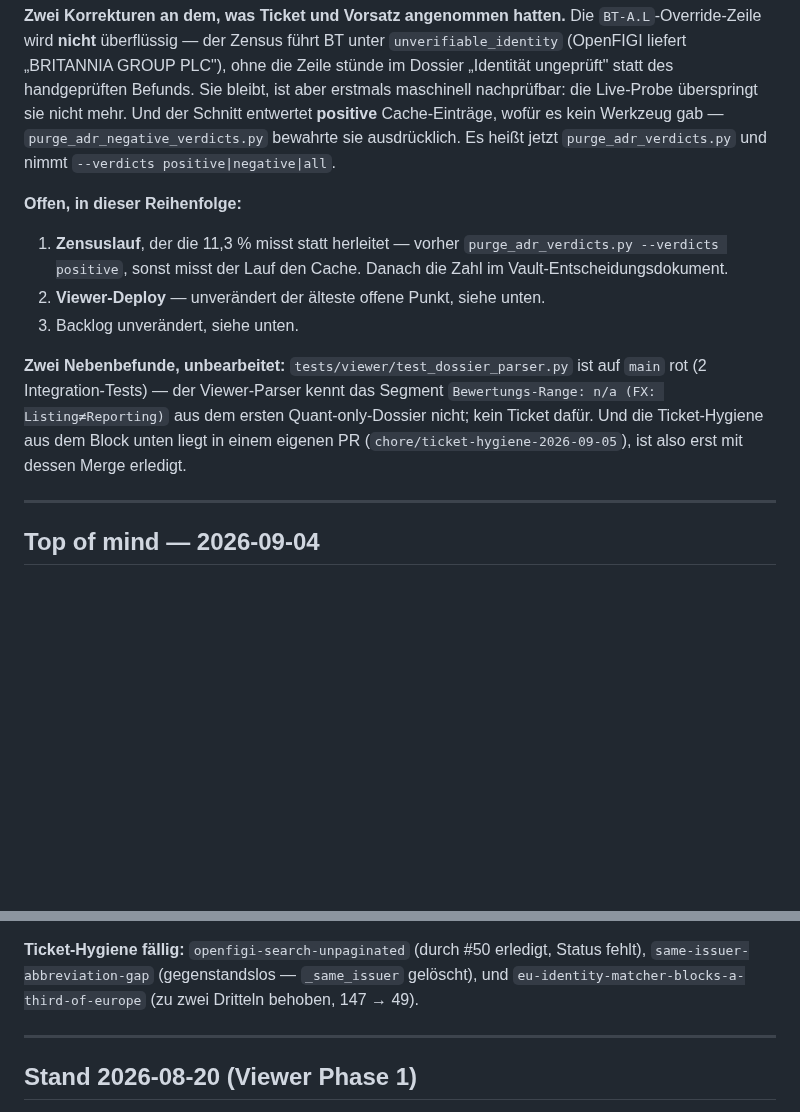
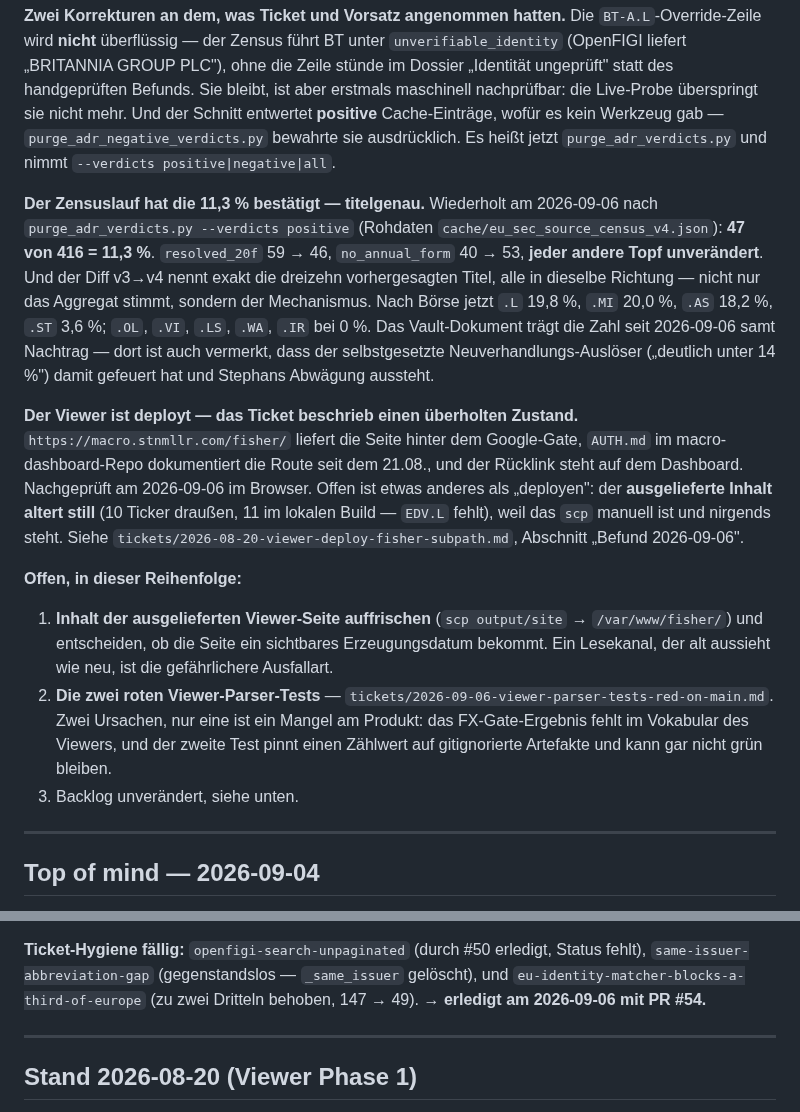
Before and after one commit to stnmllr/fisherscreen, a Markdown page: Projektstand.md, 2 parts joined by grey strips. Rendered like a GitHub page; blank space fills up the shorter version.

Commit message:
Correct the viewer-deploy ticket: it shipped in August, nobody wrote it down
The ticket has been carried as "merged, not deployed, oldest open point" for
two and a half weeks. Checked today in the browser behind the real Google
gate: https://macro.stnmllr.com/fisher/ serves the viewer. AUTH.md in the
macro-dashboard repo has documented the route since 21.08, and the dashboard
already carries the reciprocal link. Three of the ticket's obligations were
met and none of it reached this repo.

What is actually open is not "deploy it". The served content is the build
from deploy day — 10 tickers outside, 11 in a local build, EDV.L missing —
because the scp is manual and written down nowhere. For a read channel meant
for the road that is the dangerous failure mode: it does not look stale.
Whether the fix is a documented place for the scp or a visible build date on
the page is a real choice, so the ticket states both rather than picking.

Also files the two red viewer-parser tests, which had no ticket. They broke
on the same event and have different causes: one is a tripwire doing its job
(the FX-gate placeholder is outside the viewer's vocabulary), the other pins
a count of gitignored artefacts and cannot stay green once Tool B is used.

Co-Authored-By: Claude Opus 5 (1M context) <noreply@anthropic.com>
Claude-Session: https://claude.ai/code/session_01HX4uexYTxzK2WsmwsQs5ff

```diff
--- a/Projektstand.md
+++ b/Projektstand.md
@@ -65,19 +65,34 @@ Schnitt entwertet **positive** Cache-Einträge, wofür es kein Werkzeug gab —
 `purge_adr_negative_verdicts.py` bewahrte sie ausdrücklich. Es heißt jetzt
 `purge_adr_verdicts.py` und nimmt `--verdicts positive|negative|all`.
 
+**Der Zensuslauf hat die 11,3 % bestätigt — titelgenau.** Wiederholt am 2026-09-06 nach
+`purge_adr_verdicts.py --verdicts positive` (Rohdaten `cache/eu_sec_source_census_v4.json`):
+**47 von 416 = 11,3 %**. `resolved_20f` 59 → 46, `no_annual_form` 40 → 53, **jeder andere
+Topf unverändert**. Und der Diff v3→v4 nennt exakt die dreizehn vorhergesagten Titel, alle
+in dieselbe Richtung — nicht nur das Aggregat stimmt, sondern der Mechanismus. Nach Börse
+jetzt `.L` 19,8 %, `.MI` 20,0 %, `.AS` 18,2 %, `.ST` 3,6 %; `.OL`, `.VI`, `.LS`, `.WA`,
+`.IR` bei 0 %. Das Vault-Dokument trägt die Zahl seit 2026-09-06 samt Nachtrag — dort ist
+auch vermerkt, dass der selbstgesetzte Neuverhandlungs-Auslöser („deutlich unter 14 %")
+damit gefeuert hat und Stephans Abwägung aussteht.
+
+**Der Viewer ist deployt — das Ticket beschrieb einen überholten Zustand.**
+`https://macro.stnmllr.com/fisher/` liefert die Seite hinter dem Google-Gate, `AUTH.md` im
+macro-dashboard-Repo dokumentiert die Route seit dem 21.08., und der Rücklink steht auf
+dem Dashboard. Nachgeprüft am 2026-09-06 im Browser. Offen ist etwas anderes als „deployen":
+der **ausgelieferte Inhalt altert still** (10 Ticker draußen, 11 im lokalen Build — `EDV.L`
+fehlt), weil das `scp` manuell ist und nirgends steht. Siehe
+`tickets/2026-08-20-viewer-deploy-fisher-subpath.md`, Abschnitt „Befund 2026-09-06".
+
 **Offen, in dieser Reihenfolge:**
 
-1. **Zensuslauf**, der die 11,3 % misst statt herleitet — vorher
-   `purge_adr_verdicts.py --verdicts positive`, sonst misst der Lauf den Cache. Danach die
-   Zahl im Vault-Entscheidungsdokument.
-2. **Viewer-Deploy** — unverändert der älteste offene Punkt, siehe unten.
+1. **Inhalt der ausgelieferten Viewer-Seite auffrischen** (`scp output/site` →
+   `/var/www/fisher/`) und entscheiden, ob die Seite ein sichtbares Erzeugungsdatum
+   bekommt. Ein Lesekanal, der alt aussieht wie neu, ist die gefährlichere Ausfallart.
+2. **Die zwei roten Viewer-Parser-Tests** —
+   `tickets/2026-09-06-viewer-parser-tests-red-on-main.md`. Zwei Ursachen, nur eine ist ein
+   Mangel am Produkt: das FX-Gate-Ergebnis fehlt im Vokabular des Viewers, und der zweite
+   Test pinnt einen Zählwert auf gitignorierte Artefakte und kann gar nicht grün bleiben.
 3. Backlog unverändert, siehe unten.
-
-**Zwei Nebenbefunde, unbearbeitet:** `tests/viewer/test_dossier_parser.py` ist auf `main`
-rot (2 Integration-Tests) — der Viewer-Parser kennt das Segment
-`Bewertungs-Range: n/a (FX: Listing≠Reporting)` aus dem ersten Quant-only-Dossier nicht;
-kein Ticket dafür. Und die Ticket-Hygiene aus dem Block unten liegt in einem eigenen PR
-(`chore/ticket-hygiene-2026-09-05`), ist also erst mit dessen Merge erledigt.
 
 ---
 
@@ -130,6 +145,7 @@ Adapter-Logik.
 **Ticket-Hygiene fällig:** `openfigi-search-unpaginated` (durch #50 erledigt, Status fehlt),
 `same-issuer-abbreviation-gap` (gegenstandslos — `_same_issuer` gelöscht), und
 `eu-identity-matcher-blocks-a-third-of-europe` (zu zwei Dritteln behoben, 147 → 49).
+→ **erledigt am 2026-09-06 mit PR #54.**
 
 ---
 
```
Also changed, not shown: 2 other files.
